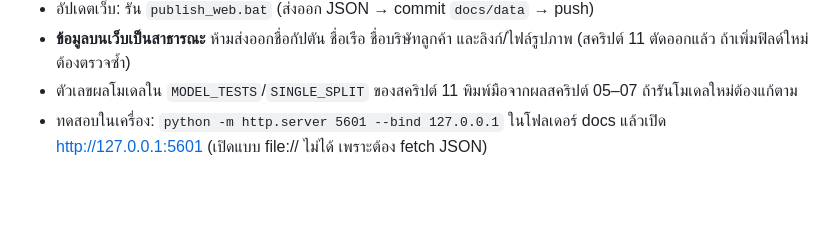
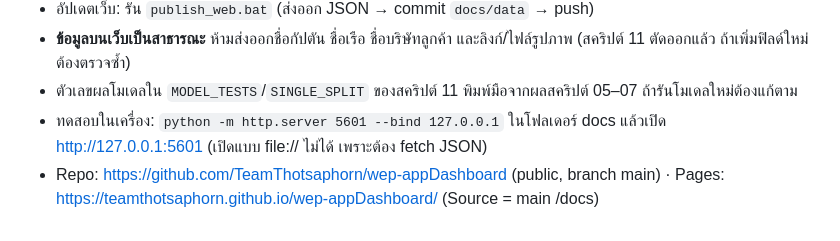
Before and after one commit to TeamThotsaphorn/wep-appDashboard, a Markdown page: CLAUDE.md, the part around the change. Rendered like a GitHub page; blank space fills up the shorter version.

Commit message:
Record GitHub repo and Pages URL in CLAUDE.md
Co-Authored-By: Claude Opus 5.5 <noreply@anthropic.com>

```diff
--- a/CLAUDE.md
+++ b/CLAUDE.md
@@ -66,3 +66,4 @@
 - **ข้อมูลบนเว็บเป็นสาธารณะ** ห้ามส่งออกชื่อกัปตัน ชื่อเรือ ชื่อบริษัทลูกค้า และลิงก์/ไฟล์รูปภาพ (สคริปต์ 11 ตัดออกแล้ว ถ้าเพิ่มฟิลด์ใหม่ต้องตรวจซ้ำ)
 - ตัวเลขผลโมเดลใน `MODEL_TESTS`/`SINGLE_SPLIT` ของสคริปต์ 11 พิมพ์มือจากผลสคริปต์ 05–07 ถ้ารันโมเดลใหม่ต้องแก้ตาม
 - ทดสอบในเครื่อง: `python -m http.server 5601 --bind 127.0.0.1` ในโฟลเดอร์ docs แล้วเปิด http://127.0.0.1:5601 (เปิดแบบ file:// ไม่ได้ เพราะต้อง fetch JSON)
+- Repo: https://github.com/TeamThotsaphorn/wep-appDashboard (public, branch main) · Pages: https://teamthotsaphorn.github.io/wep-appDashboard/ (Source = main /docs)
```
